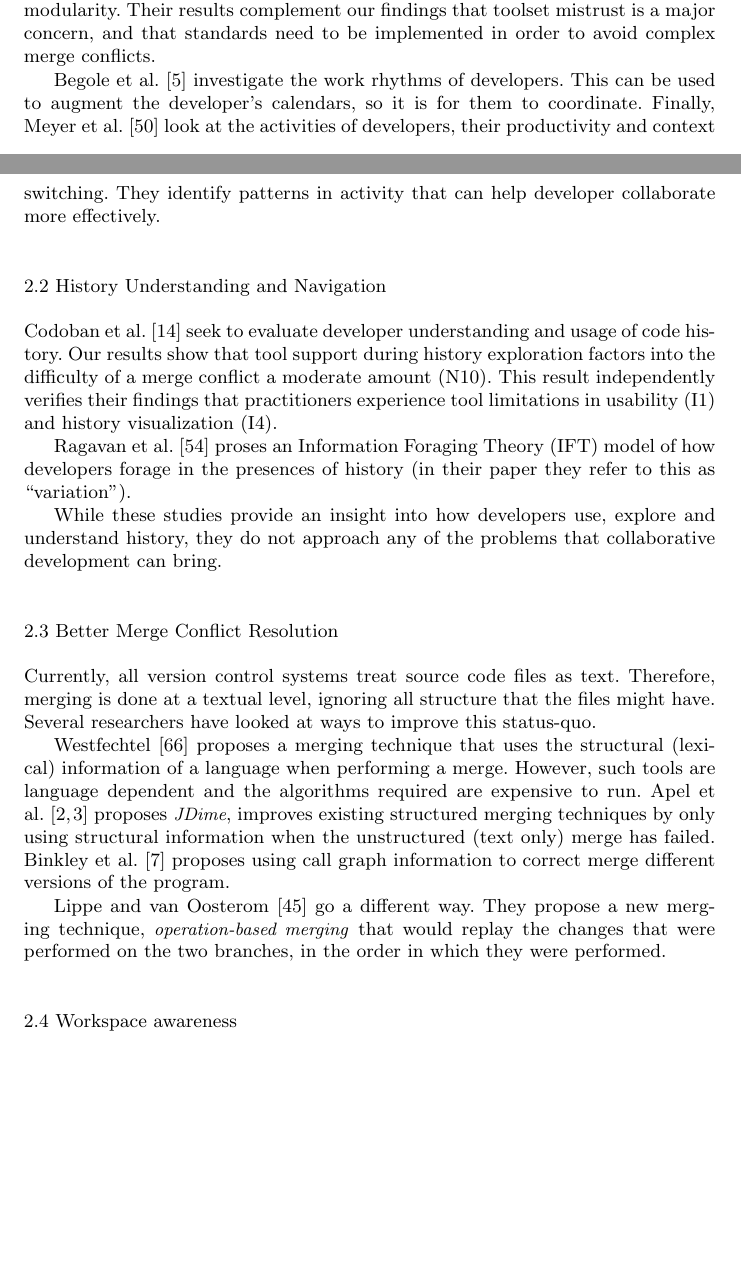
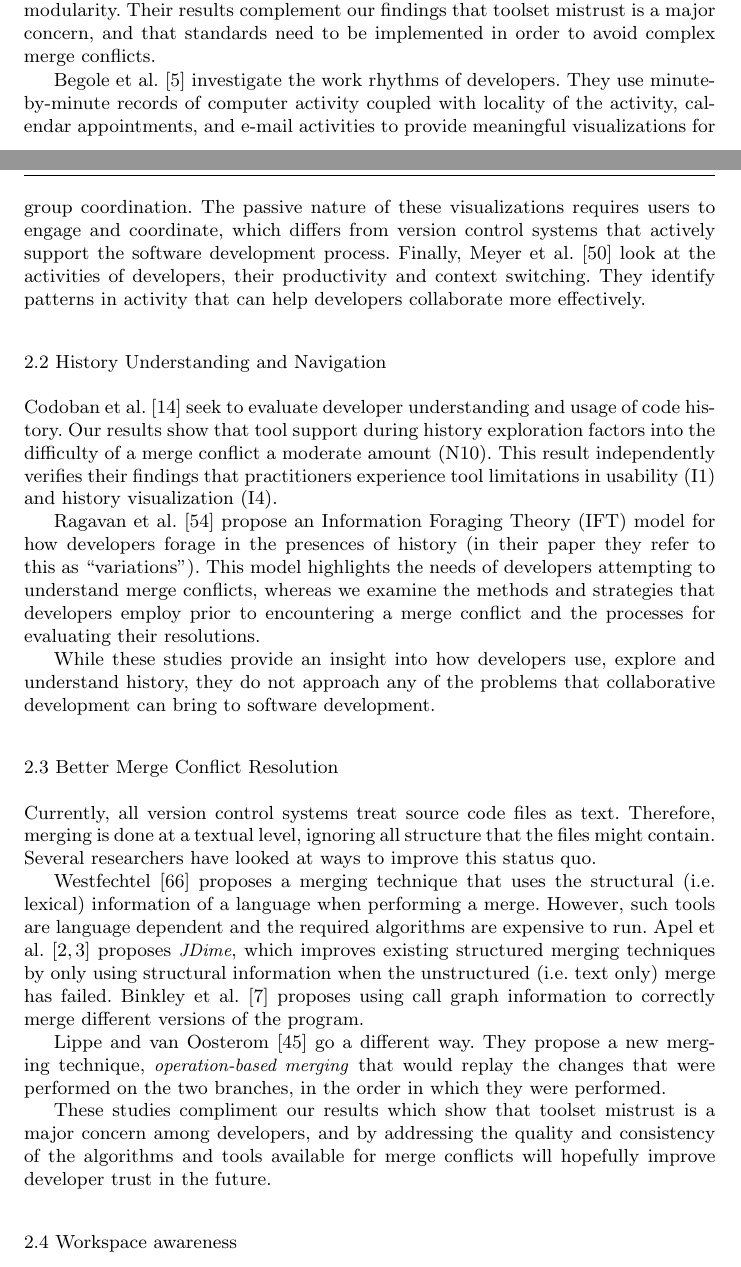
Before and after one commit to EPICLab/EMSE19-MergeConflicts, a LaTeX paper (main.tex, which reads Related_Work.tex): two parts of pages 3 and 4 of 24, joined at a grey line, cut so that both start at the same text, the shorter picture padded with empty space. Compiled offline with pdfLaTeX.

Commit message:
Expanded 2.2 History Understanding and Navigation sub-section, fixed spelling and grammar throughout 2. Related Work section

```diff
--- a/Related_Work.tex
+++ b/Related_Work.tex
@@ -17,9 +17,10 @@ Guzzi et al. further explain that their interviewees avoid merge conflicts by us
 Their results complement our findings that toolset mistrust is a major concern, and that standards need to be implemented in order to avoid complex merge conflicts.
 
 Begole et al.~\cite{begole_work_2002} investigate the work rhythms of developers.
-This can be used to augment the developer's calendars, so it is for them to coordinate.
+They use minute-by-minute records of computer activity coupled with locality of the activity, calendar appointments, and e-mail activities to provide meaningful visualizations for group coordination.
+The passive nature of these visualizations requires users to engage and coordinate, which differs from version control systems that actively support the software development process.
 Finally, Meyer et al.~\cite{meyer_work_2017} look at the activities of developers, their productivity and context switching.
-They identify patterns in activity that can help developer collaborate more effectively.
+They identify patterns in activity that can help developers collaborate more effectively.
 
 \subsection{History Understanding and Navigation}
 
@@ -27,23 +28,27 @@ Codoban et al.~\cite{Mihai_lenses} seek to evaluate developer understanding and
 Our results show that tool support during history exploration factors into the difficulty of a merge conflict a moderate amount (N10).
 This result independently verifies their findings that practitioners experience tool limitations in usability (I1) and history visualization (I4).
 
-Ragavan et al.~\cite{ragavan_pfis-v_2017} proses an Information Foraging Theory (IFT) model of how developers forage in the presences of history (in their paper they refer to this as ``variation'').
+Ragavan et al.~\cite{ragavan_pfis-v_2017} propose an Information Foraging Theory (IFT) model for how developers forage in the presences of history (in their paper they refer to this as ``variations'').
+This model highlights the needs of developers attempting to understand merge conflicts, whereas we examine the methods and strategies that developers employ prior to encountering a merge conflict and the processes for evaluating their resolutions.
 
-While these studies provide an insight into how developers use, explore and understand history, they do not approach any of the problems that collaborative development can bring.
+While these studies provide an insight into how developers use, explore and understand history, they do not approach any of the problems that collaborative development can bring to software development.
 
 %\subsection{Tool evaluation}
 
 \subsection{Better Merge Conflict Resolution}
 
 Currently, all version control systems treat source code files as text.
-Therefore, merging is done at a textual level, ignoring all structure that the files might have.
-Several researchers have looked at ways to improve this status-quo.
+Therefore, merging is done at a textual level, ignoring all structure that the files might contain.
+Several researchers have looked at ways to improve this status quo.
 
-Westfechtel~\cite{westfechtel_structure-oriented_1991} proposes a merging technique that uses the structural (lexical) information of a language when performing a merge. However, such tools are language dependent and the algorithms required are expensive to run.
-Apel et al.~\cite{apel_structured_2012-1, apel_semistructured_2011} proposes \emph{JDime}, improves existing structured merging techniques by only using structural information when the unstructured (text only) merge has failed.
-Binkley et al.~\cite{binkley_program_1995} proposes using call graph information to correct merge different versions of the program.
+Westfechtel~\cite{westfechtel_structure-oriented_1991} proposes a merging technique that uses the structural (i.e. lexical) information of a language when performing a merge. However, such tools are language dependent and the required algorithms are expensive to run.
+Apel et al.~\cite{apel_structured_2012-1, apel_semistructured_2011} proposes \emph{JDime}, which improves existing structured merging techniques by only using structural information when the unstructured (i.e. text only) merge has failed.
+Binkley et al.~\cite{binkley_program_1995} proposes using call graph information to correctly merge different versions of the program.
 
-Lippe and van Oosterom~\cite{lippe_operation-based_1992} go a different way. They propose a new merging technique, \emph{operation-based merging} that would replay the changes that were performed on the two branches, in the order in which they were performed.
+Lippe and van Oosterom~\cite{lippe_operation-based_1992} go a different way.
+They propose a new merging technique, \emph{operation-based merging} that would replay the changes that were performed on the two branches, in the order in which they were performed.
+
+These studies compliment our results which show that toolset mistrust is a major concern among developers, and by addressing the quality and consistency of the algorithms and tools available for merge conflicts will hopefully improve developer trust in the future.
 
 \subsection{Workspace awareness}
 
```
Also changed, not shown: Related_Work.tex (16 more changed lines).
